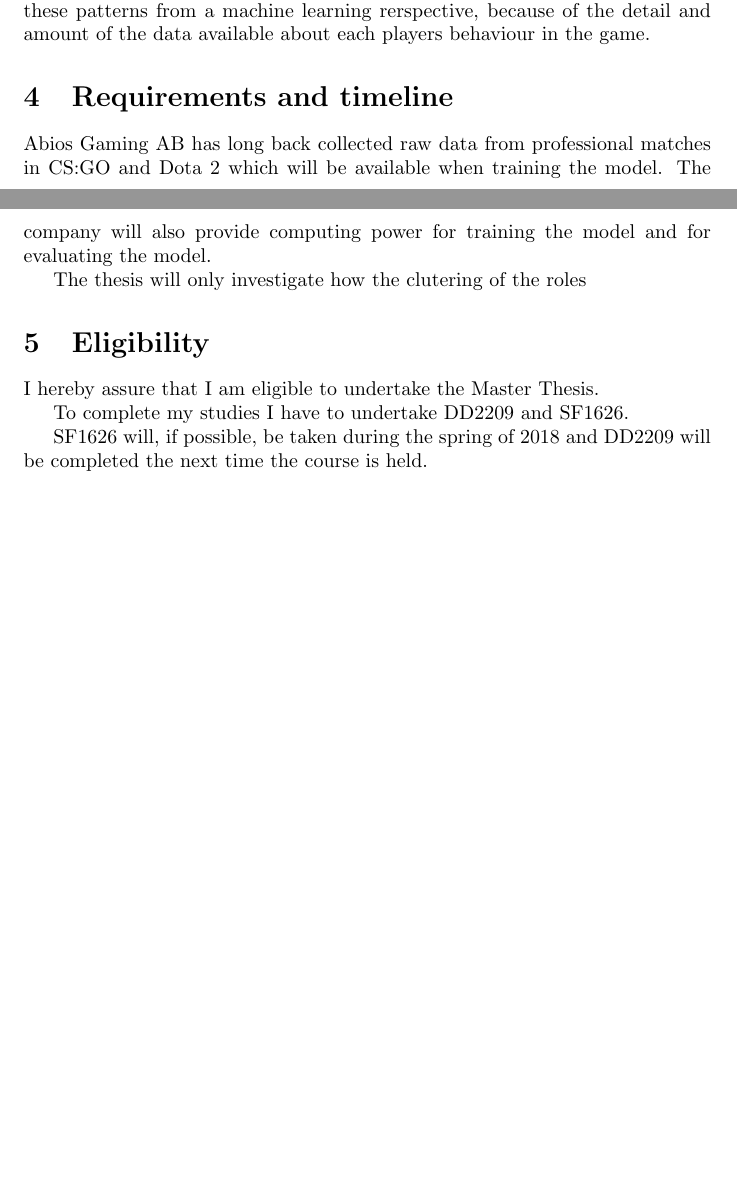
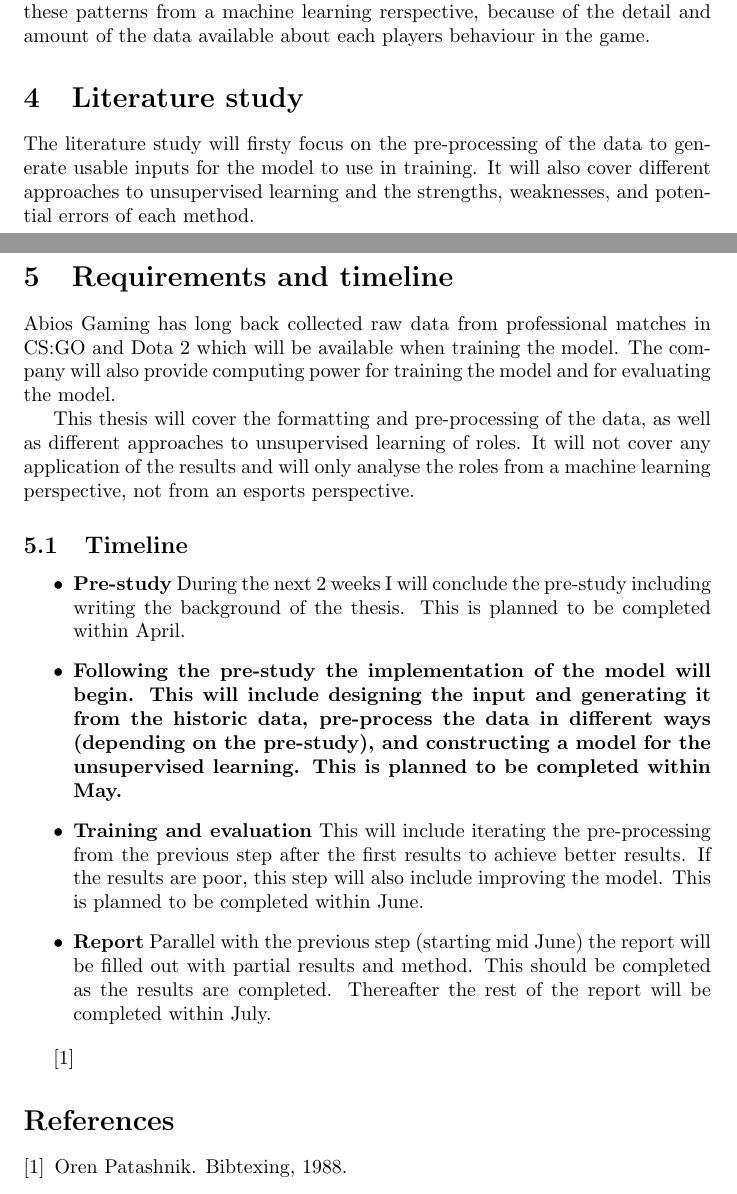
Before and after one commit to Maydell/Master-thesis, a LaTeX document (project-plan/main.tex): two parts of pages 2 and 3 of 3, joined at a grey line, cut so that both start at the same text, the shorter picture padded with empty space. Compiled offline with pdfLaTeX.

Commit message:
WIP Project plan

```diff
--- a/project-plan/main.tex
+++ b/project-plan/main.tex
@@ -45,16 +45,25 @@ To evaluate whether the research question has been answered the roles found usin
 
 The thesis aims to be relevant to anyone interested in the field of unsupervised learning and its applications and in particular anyone interested in the use of machine learning in esports. The research is aimed to guide any reader in the application of unsupervised learning on a new data set and with a novel research question. The search of roles in the behaviour patterns is something most humans do daily, but esports gives us a unique opportunity to investigate these patterns from a machine learning rerspective, because of the detail and amount of the data available about each players behaviour in the game.
 
+\section{Literature study}
+The literature study will firsty focus on the pre-processing of the data to generate usable inputs for the model to use in training. It will also cover different approaches to unsupervised learning and the strengths, weaknesses, and potential errors of each method.
+
 \section{Requirements and timeline}
-Abios Gaming AB has long back collected raw data from professional matches in CS:GO and Dota 2 which will be available when training the model. The company will also provide computing power for training the model and for evaluating the model.
+Abios Gaming has long back collected raw data from professional matches in CS:GO and Dota 2 which will be available when training the model. The company will also provide computing power for training the model and for evaluating the model.
 
-The thesis will only investigate how the clutering of the roles
+This thesis will cover the formatting and pre-processing of the data, as well as different approaches to unsupervised learning of roles. It will not cover any application of the results and will only analyse the roles from a machine learning perspective, not from an esports perspective.
 
-\section{Eligibility}
-I hereby assure that I am eligible to undertake the Master Thesis.
+\subsection{Timeline}
+\begin{itemize}
+\item{\bf Pre-study} During the next 2 weeks I will conclude the pre-study including writing the background of the thesis. This is planned to be completed within April.
+\item{\bf Following the pre-study the implementation of the model will begin. This will include designing the input and generating it from the historic data, pre-process the data in different ways (depending on the pre-study), and constructing a model for the unsupervised learning. This is planned to be completed within May.}
+\item{\bf Training and evaluation} This will include iterating the pre-processing from the previous step after the first results to achieve better results. If the results are poor, this step will also include improving the model. This is planned to be completed within June.
+\item{\bf Report} Parallel with the previous step (starting mid June) the report will be filled out with partial results and method. This should be completed as the results are completed. Thereafter the rest of the report will be completed within July.
+\end{itemize}
 
-To complete my studies I have to undertake DD2209 and SF1626.
+\cite{patashnik-bibtexing}
 
-SF1626 will, if possible, be taken during the spring of 2018 and DD2209 will be completed the next time the course is held.
+\bibliography{ref}{}
+\bibliographystyle{plain}
 
 \end{document}
```
Also changed, not shown: project-plan/ref.bib (added, +4 -0 lines).
